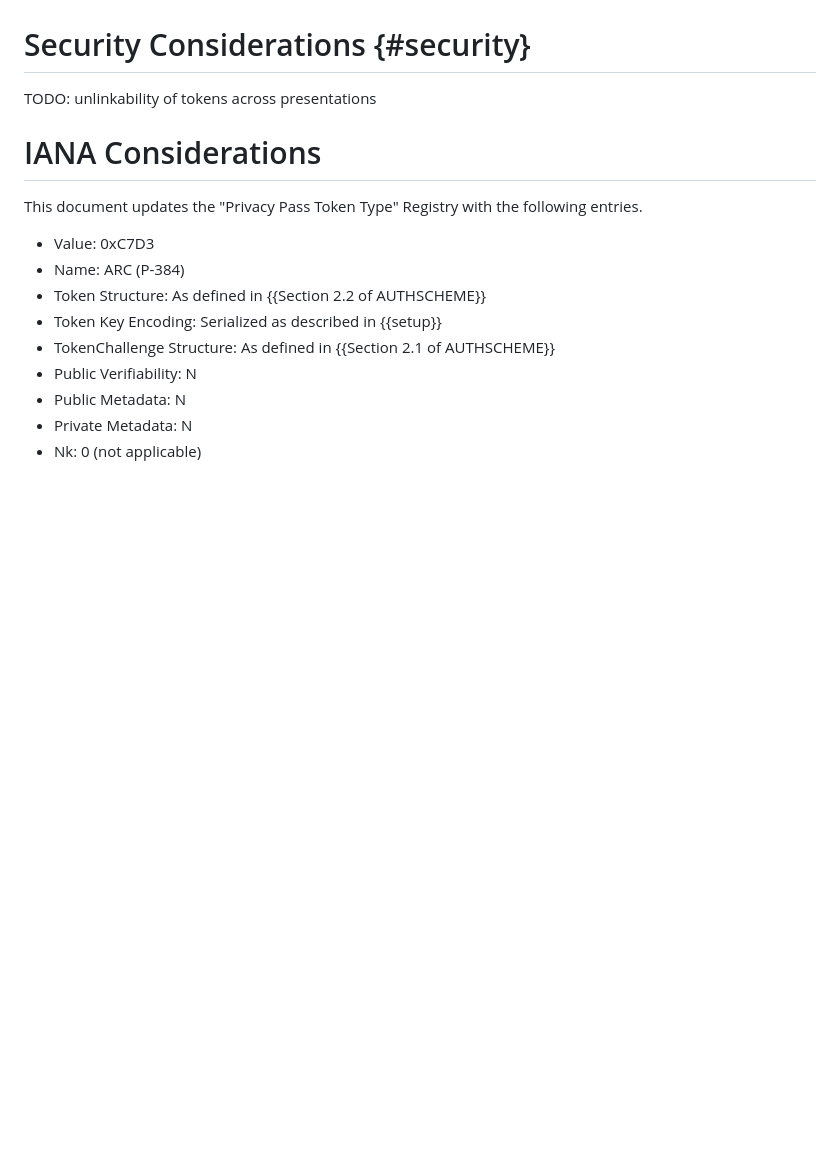
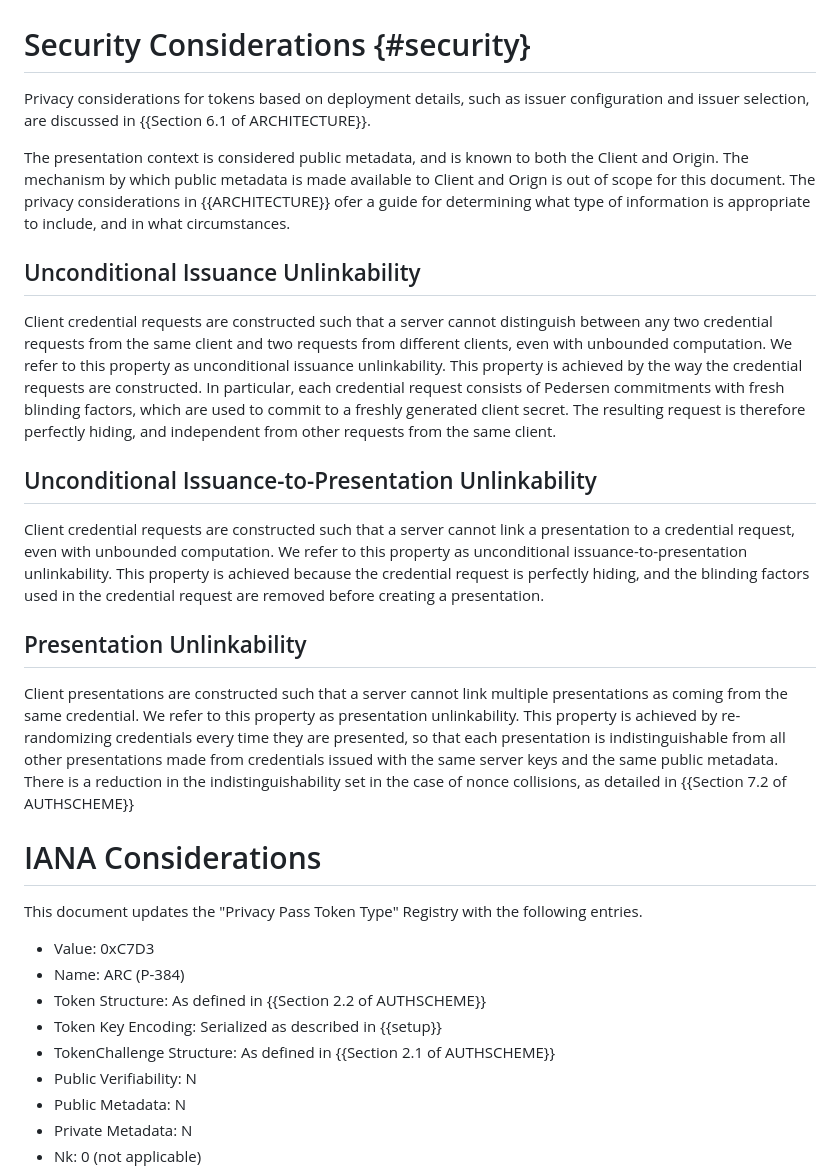
Before and after one commit to chris-wood/draft-arc, a Markdown page: draft-yun-privacypass-arc.md, the part around the change. GitHub-like rendering; blank space fills up the shorter version.

Commit message:
Add privacy pass security considerations

```diff
--- a/draft-yun-privacypass-arc.md
+++ b/draft-yun-privacypass-arc.md
@@ -384,7 +384,22 @@ This function returns True if the CredentialToken is valid, and False otherwise.
 
 # Security Considerations {#security}
 
-TODO: unlinkability of tokens across presentations
+Privacy considerations for tokens based on deployment details, such as issuer configuration and issuer selection, are discussed in {{Section 6.1 of ARCHITECTURE}}.
+
+The presentation context is considered public metadata, and is known to both the Client and Origin. The mechanism by which public metadata is made available to Client and Orign is out of scope for this document. The privacy considerations in {{ARCHITECTURE}} ofer a guide for determining what type of information is appropriate to include, and in what circumstances.
+
+## Unconditional Issuance Unlinkability
+
+Client credential requests are constructed such that a server cannot distinguish between any two credential requests from the same client and two requests from different clients, even with unbounded computation. We refer to this property as unconditional issuance unlinkability. This property is achieved by the way the credential requests are constructed. In particular, each credential request consists of Pedersen commitments with fresh blinding factors, which are used to commit to a freshly generated client secret. The resulting request is therefore perfectly hiding, and independent from other requests from the same client.
+
+## Unconditional Issuance-to-Presentation Unlinkability
+
+Client credential requests are constructed such that a server cannot link a presentation to a credential request, even with unbounded computation. We refer to this property as unconditional issuance-to-presentation unlinkability. This property is achieved because the credential request is perfectly hiding, and the blinding factors used in the credential request are removed before creating a presentation.
+
+## Presentation Unlinkability
+
+Client presentations are constructed such that a server cannot link multiple presentations as coming from the same credential. We refer to this property as presentation unlinkability. This property is achieved by re-randomizing credentials every time they are presented, so that each presentation is indistinguishable from all other presentations made from credentials issued with the same server keys and the same public metadata. There is a reduction in the indistinguishability set in the case of nonce collisions, as detailed in {{Section 7.2 of AUTHSCHEME}}
+
 
 # IANA Considerations
 
```
